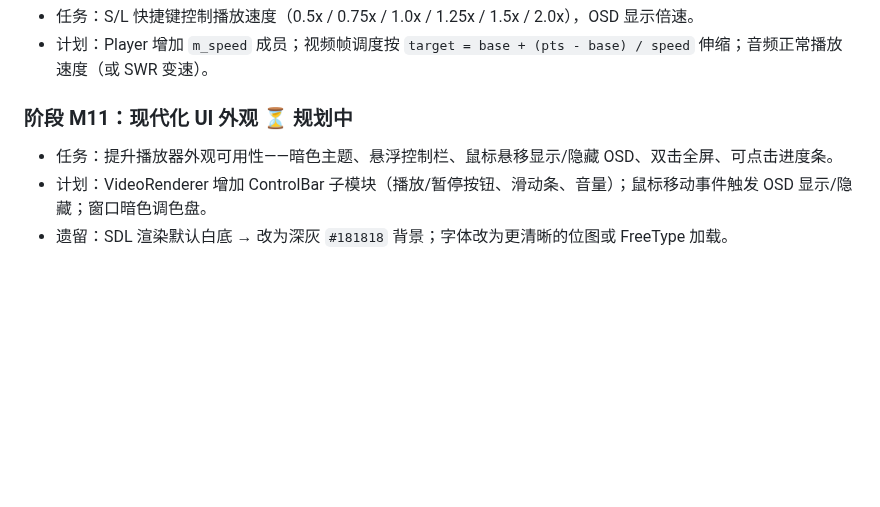
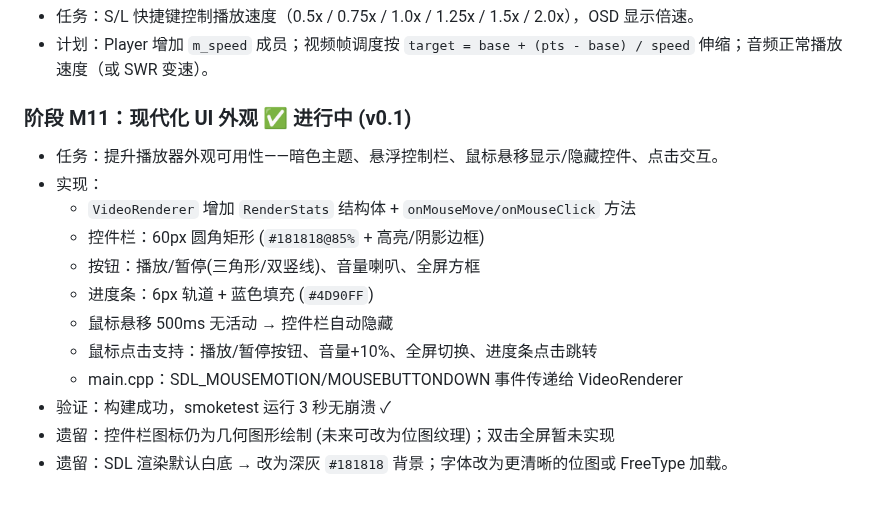
Before and after one commit to liu-li-huan-ying/phantom-video, a Markdown page: docs/DEVELOPMENT_LOG.md, the part around the change. Drawn GitHub-style; blank space fills up the shorter version.

Commit message:
docs: M11 开始开发 (v0.1 基础控件栏) + README 标记 InProgress

```diff
--- a/docs/DEVELOPMENT_LOG.md
+++ b/docs/DEVELOPMENT_LOG.md
@@ -155,8 +155,17 @@
 - 任务：S/L 快捷键控制播放速度（0.5x / 0.75x / 1.0x / 1.25x / 1.5x / 2.0x），OSD 显示倍速。
 - 计划：Player 增加 `m_speed` 成员；视频帧调度按 `target = base + (pts - base) / speed` 伸缩；音频正常播放速度（或 SWR 变速）。
 
-### 阶段 M11：现代化 UI 外观 ⏳ 规划中
+### 阶段 M11：现代化 UI 外观 ✅ 进行中 (v0.1)
 
-- 任务：提升播放器外观可用性——暗色主题、悬浮控制栏、鼠标悬移显示/隐藏 OSD、双击全屏、可点击进度条。
-- 计划：VideoRenderer 增加 ControlBar 子模块（播放/暂停按钮、滑动条、音量）；鼠标移动事件触发 OSD 显示/隐藏；窗口暗色调色盘。
+- 任务：提升播放器外观可用性——暗色主题、悬浮控制栏、鼠标悬移显示/隐藏控件、点击交互。
+- 实现：
+  - `VideoRenderer` 增加 `RenderStats` 结构体 + `onMouseMove/onMouseClick` 方法
+  - 控件栏：60px 圆角矩形 (`#181818@85%` + 高亮/阴影边框)
+  - 按钮：播放/暂停(三角形/双竖线)、音量喇叭、全屏方框
+  - 进度条：6px 轨道 + 蓝色填充 (`#4D90FF`)
+  - 鼠标悬移 500ms 无活动 → 控件栏自动隐藏
+  - 鼠标点击支持：播放/暂停按钮、音量+10%、全屏切换、进度条点击跳转
+  - main.cpp：SDL_MOUSEMOTION/MOUSEBUTTONDOWN 事件传递给 VideoRenderer
+- 验证：构建成功，smoketest 运行 3 秒无崩溃 ✓
+- 遗留：控件栏图标仍为几何图形绘制 (未来可改为位图纹理)；双击全屏暂未实现
 - 遗留：SDL 渲染默认白底 → 改为深灰 `#181818` 背景；字体改为更清晰的位图或 FreeType 加载。
```
Also changed, not shown: README.md (+1 -1 lines).
